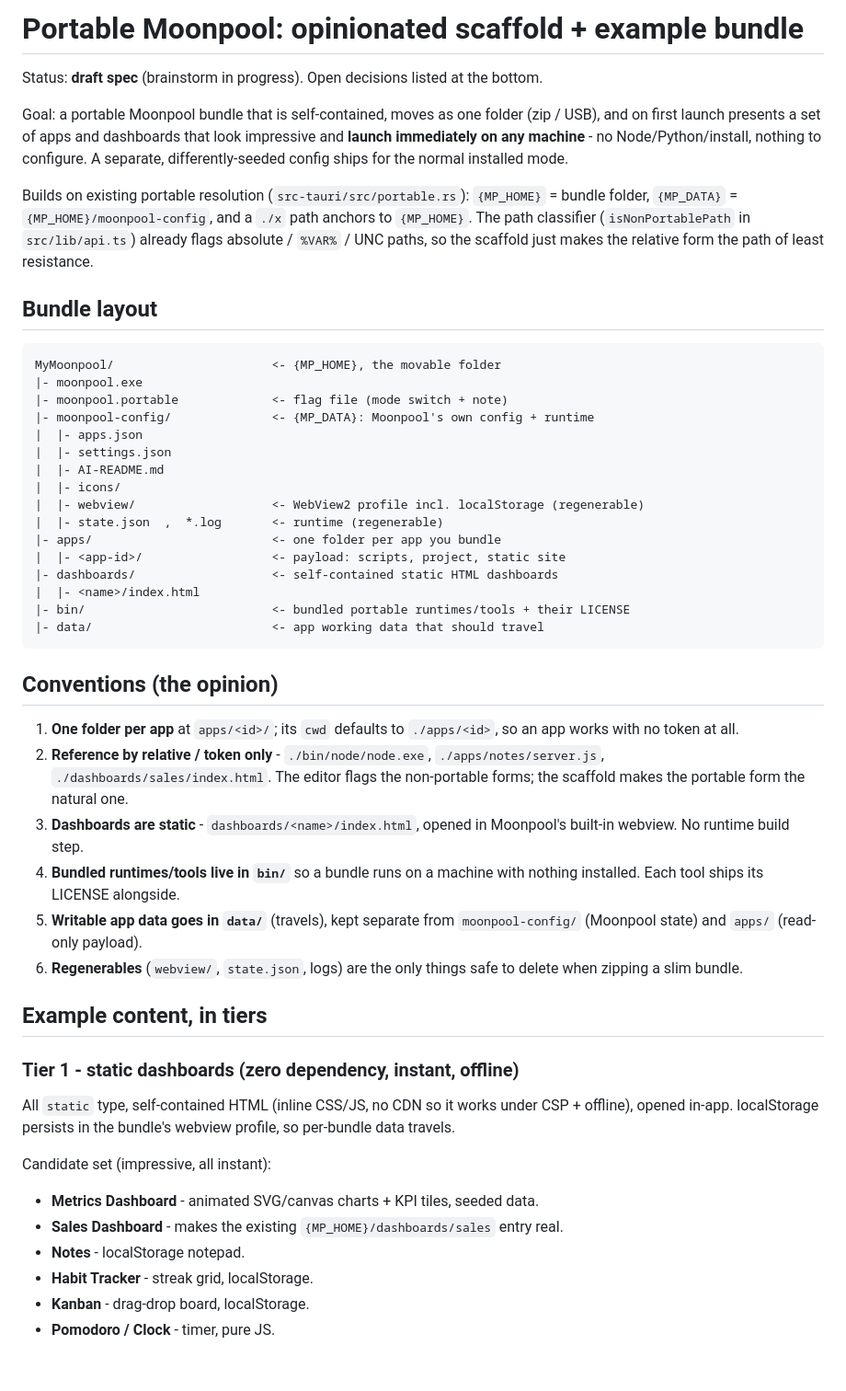
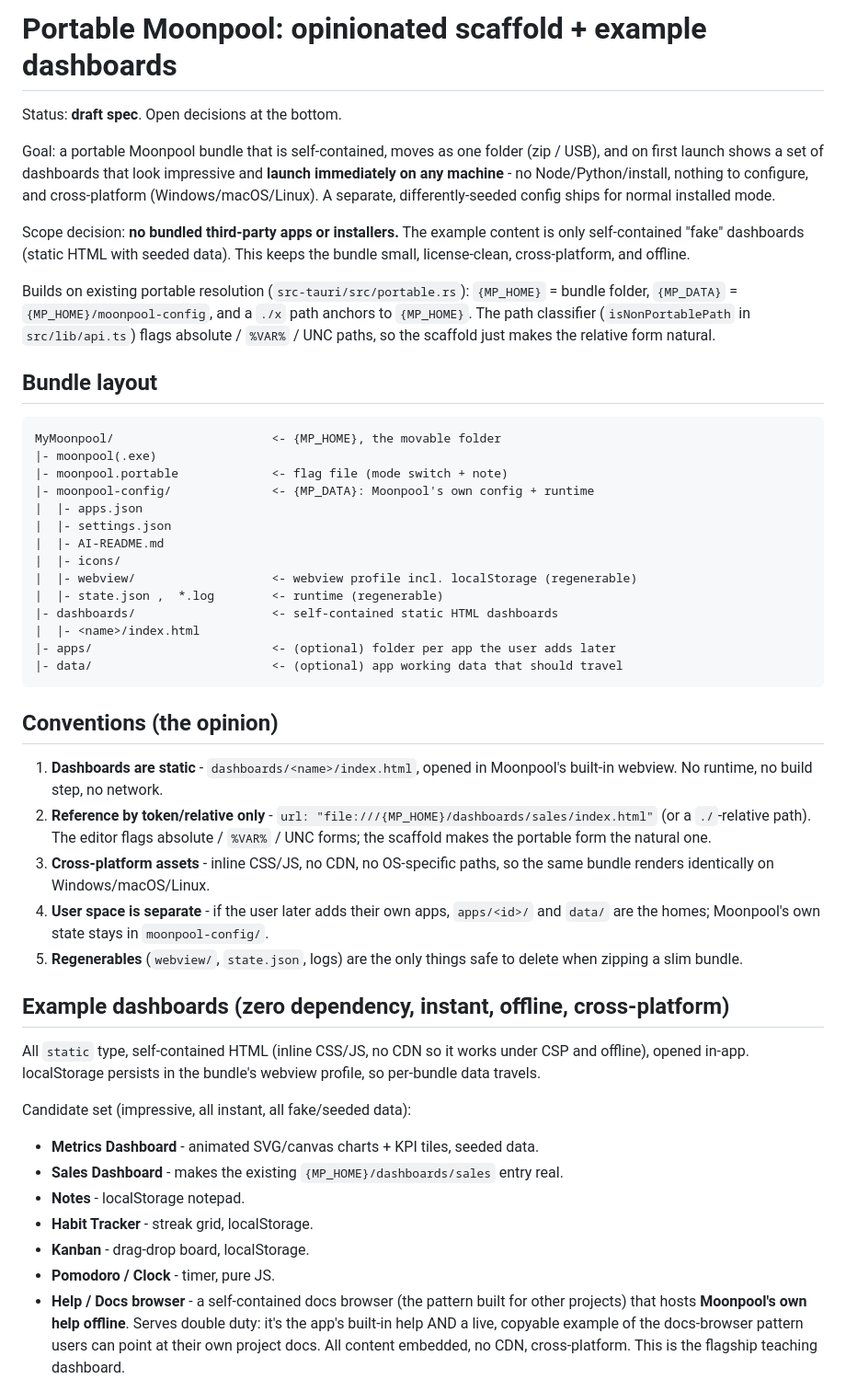
Before and after one commit to kjustinkeener/Moonpool, a Markdown page: docs/portable-scaffold.md, the part around one of its changes. Shown at 92% size. Rendered like a GitHub page; blank space fills up the shorter version.

````diff
--- a/docs/portable-scaffold.md
+++ b/docs/portable-scaffold.md
@@ -1,69 +1,72 @@
-# Portable Moonpool: opinionated scaffold + example bundle
+# Portable Moonpool: opinionated scaffold + example dashboards
 
-Status: **draft spec** (brainstorm in progress). Open decisions listed at the bottom.
+Status: **draft spec**. Open decisions at the bottom.
 
 Goal: a portable Moonpool bundle that is self-contained, moves as one folder
-(zip / USB), and on first launch presents a set of apps and dashboards that look
-impressive and **launch immediately on any machine** - no Node/Python/install,
-nothing to configure. A separate, differently-seeded config ships for the normal
-installed mode.
+(zip / USB), and on first launch shows a set of dashboards that look impressive and
+**launch immediately on any machine** - no Node/Python/install, nothing to
+configure, and cross-platform (Windows/macOS/Linux). A separate, differently-seeded
+config ships for normal installed mode.
 
-Builds on existing portable resolution (`src-tauri/src/portable.rs`):
-`{MP_HOME}` = bundle folder, `{MP_DATA}` = `{MP_HOME}/moonpool-config`, and a
-`./x` path anchors to `{MP_HOME}`. The path classifier (`isNonPortablePath` in
-`src/lib/api.ts`) already flags absolute / `%VAR%` / UNC paths, so the scaffold
-just makes the relative form the path of least resistance.
+Scope decision: **no bundled third-party apps or installers.** The example content
+is only self-contained "fake" dashboards (static HTML with seeded data). This keeps
+the bundle small, license-clean, cross-platform, and offline.
+
+Builds on existing portable resolution (`src-tauri/src/portable.rs`): `{MP_HOME}` =
+bundle folder, `{MP_DATA}` = `{MP_HOME}/moonpool-config`, and a `./x` path anchors
+to `{MP_HOME}`. The path classifier (`isNonPortablePath` in `src/lib/api.ts`) flags
+absolute / `%VAR%` / UNC paths, so the scaffold just makes the relative form natural.
 
 ## Bundle layout
 
 ```
 MyMoonpool/                      <- {MP_HOME}, the movable folder
-|- moonpool.exe
+|- moonpool(.exe)
 |- moonpool.portable             <- flag file (mode switch + note)
 |- moonpool-config/              <- {MP_DATA}: Moonpool's own config + runtime
 |  |- apps.json
 |  |- settings.json
 |  |- AI-README.md
 |  |- icons/
-|  |- webview/                   <- WebView2 profile incl. localStorage (regenerable)
-|  |- state.json  ,  *.log       <- runtime (regenerable)
-|- apps/                         <- one folder per app you bundle
-|  |- <app-id>/                  <- payload: scripts, project, static site
+|  |- webview/                   <- webview profile incl. localStorage (regenerable)
+|  |- state.json ,  *.log        <- runtime (regenerable)
 |- dashboards/                   <- self-contained static HTML dashboards
 |  |- <name>/index.html
-|- bin/                          <- bundled portable runtimes/tools + their LICENSE
-|- data/                         <- app working data that should travel
+|- apps/                         <- (optional) folder per app the user adds later
+|- data/                         <- (optional) app working data that should travel
 ```
 
 ## Conventions (the opinion)
 
-1. **One folder per app** at `apps/<id>/`; its `cwd` defaults to `./apps/<id>`, so
-   an app works with no token at all.
-2. **Reference by relative / token only** - `./bin/node/node.exe`,
-   `./apps/notes/server.js`, `./dashboards/sales/index.html`. The editor flags the
-   non-portable forms; the scaffold makes the portable form the natural one.
-3. **Dashboards are static** - `dashboards/<name>/index.html`, opened in Moonpool's
-   built-in webview. No runtime build step.
-4. **Bundled runtimes/tools live in `bin/`** so a bundle runs on a machine with
-   nothing installed. Each tool ships its LICENSE alongside.
-5. **Writable app data goes in `data/`** (travels), kept separate from
-   `moonpool-config/` (Moonpool state) and `apps/` (read-only payload).
-6. **Regenerables** (`webview/`, `state.json`, logs) are the only things safe to
+1. **Dashboards are static** - `dashboards/<name>/index.html`, opened in Moonpool's
+   built-in webview. No runtime, no build step, no network.
+2. **Reference by token/relative only** -
+   `url: "file:///{MP_HOME}/dashboards/sales/index.html"` (or a `./`-relative path).
+   The editor flags absolute / `%VAR%` / UNC forms; the scaffold makes the portable
+   form the natural one.
+3. **Cross-platform assets** - inline CSS/JS, no CDN, no OS-specific paths, so the
+   same bundle renders identically on Windows/macOS/Linux.
+4. **User space is separate** - if the user later adds their own apps, `apps/<id>/`
+   and `data/` are the homes; Moonpool's own state stays in `moonpool-config/`.
+5. **Regenerables** (`webview/`, `state.json`, logs) are the only things safe to
    delete when zipping a slim bundle.
 
-## Example content, in tiers
+## Example dashboards (zero dependency, instant, offline, cross-platform)
 
-### Tier 1 - static dashboards (zero dependency, instant, offline)
+All `static` type, self-contained HTML (inline CSS/JS, no CDN so it works under CSP
+and offline), opened in-app. localStorage persists in the bundle's webview profile,
+so per-bundle data travels.
 
-All `static` type, self-contained HTML (inline CSS/JS, no CDN so it works under
-CSP + offline), opened in-app. localStorage persists in the bundle's webview
-profile, so per-bundle data travels.
-
-Candidate set (impressive, all instant):
+Candidate set (impressive, all instant, all fake/seeded data):
 - **Metrics Dashboard** - animated SVG/canvas charts + KPI tiles, seeded data.
 - **Sales Dashboard** - makes the existing `{MP_HOME}/dashboards/sales` entry real.
 - **Notes** - localStorage notepad.
 - **Habit Tracker** - streak grid, localStorage.
 - **Kanban** - drag-drop board, localStorage.
 - **Pomodoro / Clock** - timer, pure JS.
+- **Help / Docs browser** - a self-contained docs browser (the pattern built for
+  other projects) that hosts **Moonpool's own help offline**. Serves double duty:
+  it's the app's built-in help AND a live, copyable example of the docs-browser
+  pattern users can point at their own project docs. All content embedded, no CDN,
+  cross-platform. This is the flagship teaching dashboard.
 
````
Also changed, not shown: other parts of docs/portable-scaffold.md (+24 -96 lines).
